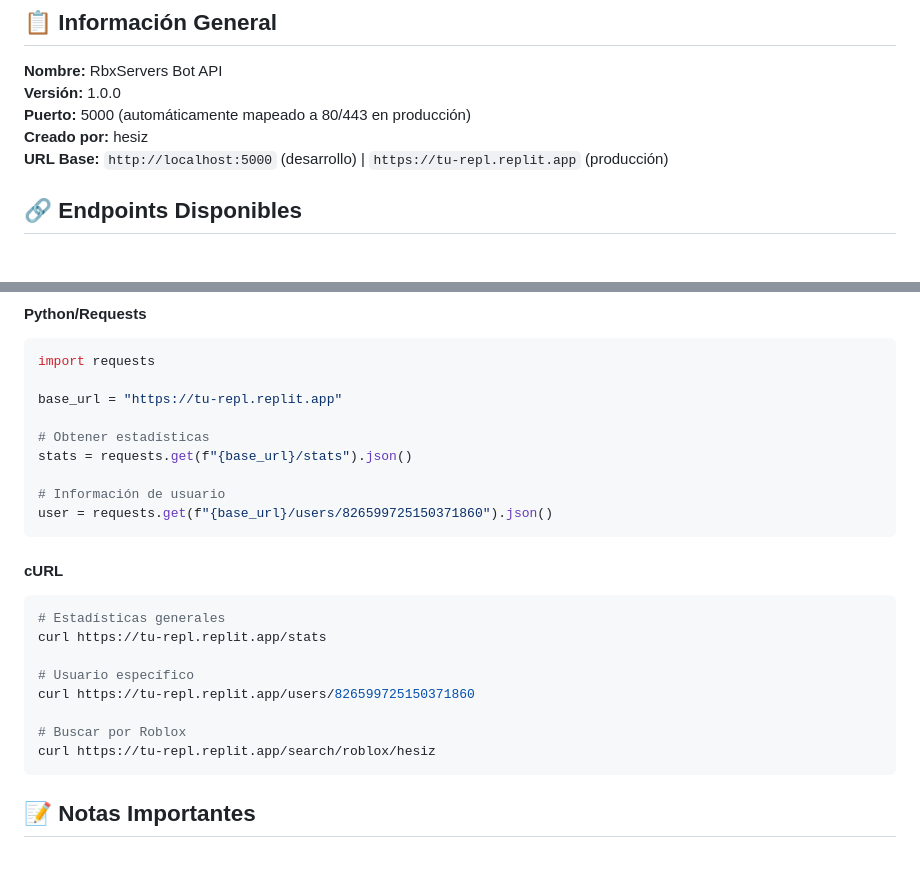
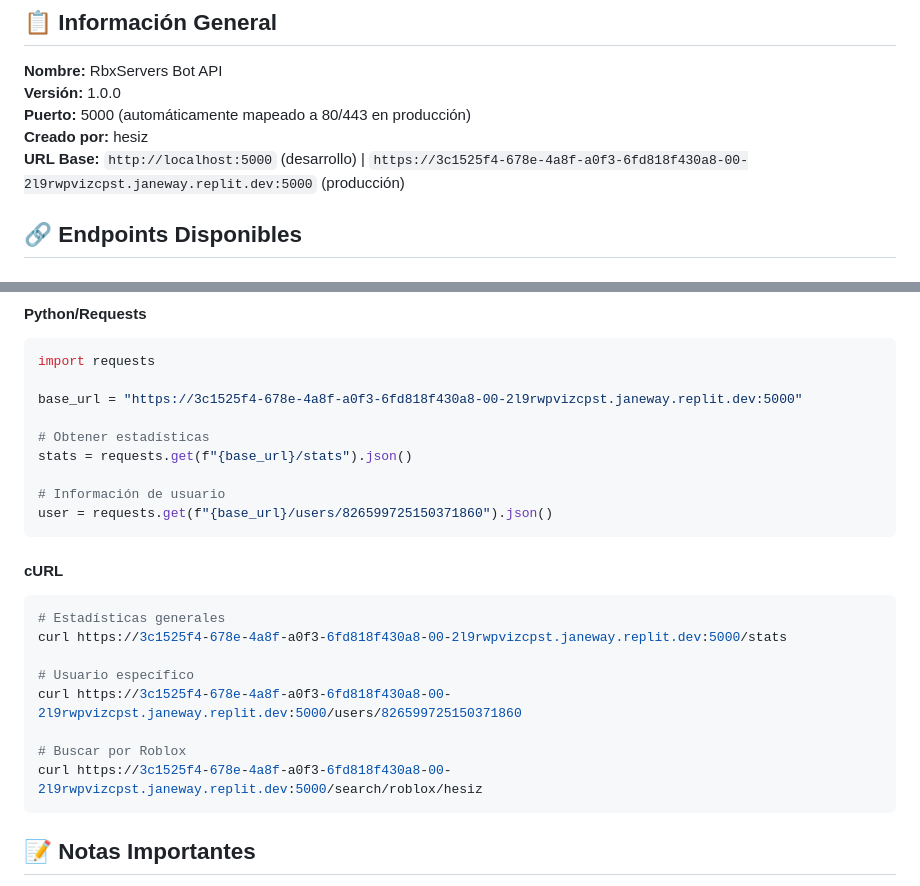
Before and after one commit to nootchad/Nootchad, a Markdown page: API_DOCUMENTATION.md, 2 parts joined by grey strips. Drawn GitHub-style; blank space fills up the shorter version.

Commit message:
Assistant checkpoint: Actualizar documentación con URL real de Replit
Assistant generated file changes:
- API_DOCUMENTATION.md: Actualizar URL base con la URL real de Replit, Actualizar ejemplos de uso con URL real

---

User prompt:

No pero o sea, debe de dar la url de replit para que pueda hacer la petición el localhost no, url: https://3c1525f4-678e-4a8f-a0f3-6fd818f430a8-00-2l9rwpvizcpst.janeway.replit.dev:5000/

Replit-Commit-Author: Assistant
Replit-Commit-Session-Id: 577bedf0-1b74-441e-b584-7fa3dee2a567

````diff
--- a/API_DOCUMENTATION.md
+++ b/API_DOCUMENTATION.md
@@ -7,7 +7,7 @@
 **Versión:** 1.0.0
 **Puerto:** 5000 (automáticamente mapeado a 80/443 en producción)
 **Creado por:** hesiz
-**URL Base:** `http://localhost:5000` (desarrollo) | `https://tu-repl.replit.app` (producción)
+**URL Base:** `http://localhost:5000` (desarrollo) | `https://3c1525f4-678e-4a8f-a0f3-6fd818f430a8-00-2l9rwpvizcpst.janeway.replit.dev:5000` (producción)
 
 ## 🔗 Endpoints Disponibles
 
@@ -230,7 +230,7 @@ const search = await fetch('/search/roblox/hesiz').then(r => r.json());
 ```python
 import requests
 
-base_url = "https://tu-repl.replit.app"
+base_url = "https://3c1525f4-678e-4a8f-a0f3-6fd818f430a8-00-2l9rwpvizcpst.janeway.replit.dev:5000"
 
 # Obtener estadísticas
 stats = requests.get(f"{base_url}/stats").json()
@@ -242,13 +242,13 @@ user = requests.get(f"{base_url}/users/826599725150371860").json()
 #### cURL
 ```bash
 # Estadísticas generales
-curl https://tu-repl.replit.app/stats
+curl https://3c1525f4-678e-4a8f-a0f3-6fd818f430a8-00-2l9rwpvizcpst.janeway.replit.dev:5000/stats
 
 # Usuario específico
-curl https://tu-repl.replit.app/users/826599725150371860
+curl https://3c1525f4-678e-4a8f-a0f3-6fd818f430a8-00-2l9rwpvizcpst.janeway.replit.dev:5000/users/826599725150371860
 
 # Buscar por Roblox
-curl https://tu-repl.replit.app/search/roblox/hesiz
+curl https://3c1525f4-678e-4a8f-a0f3-6fd818f430a8-00-2l9rwpvizcpst.janeway.replit.dev:5000/search/roblox/hesiz
 ```
 
 ## 📝 Notas Importantes
````
